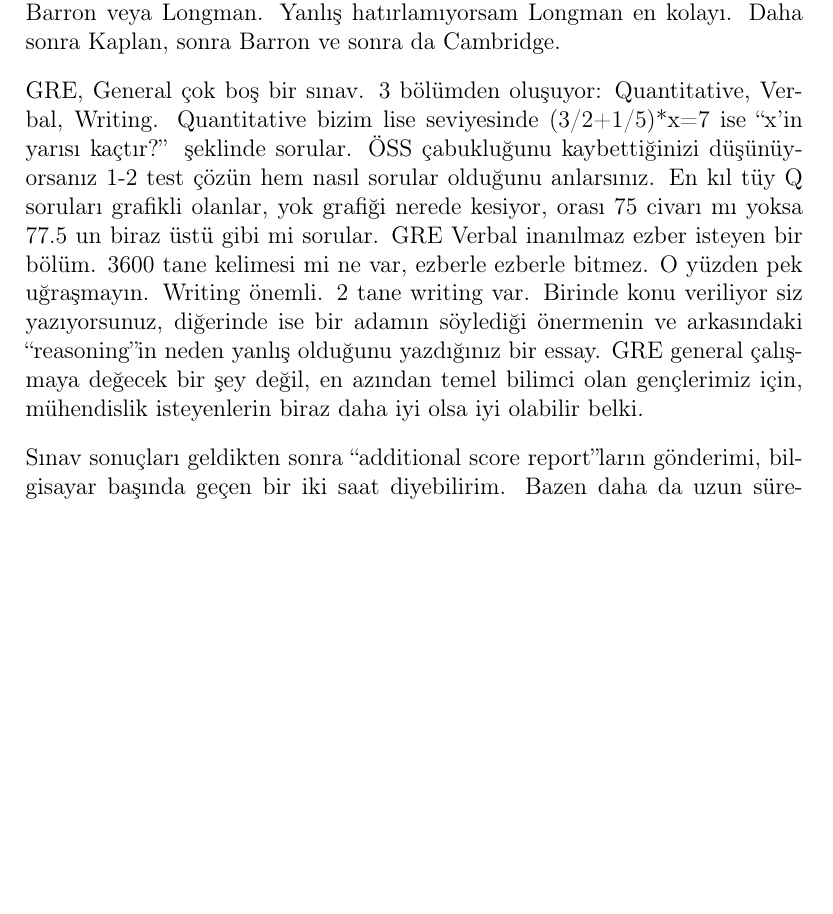
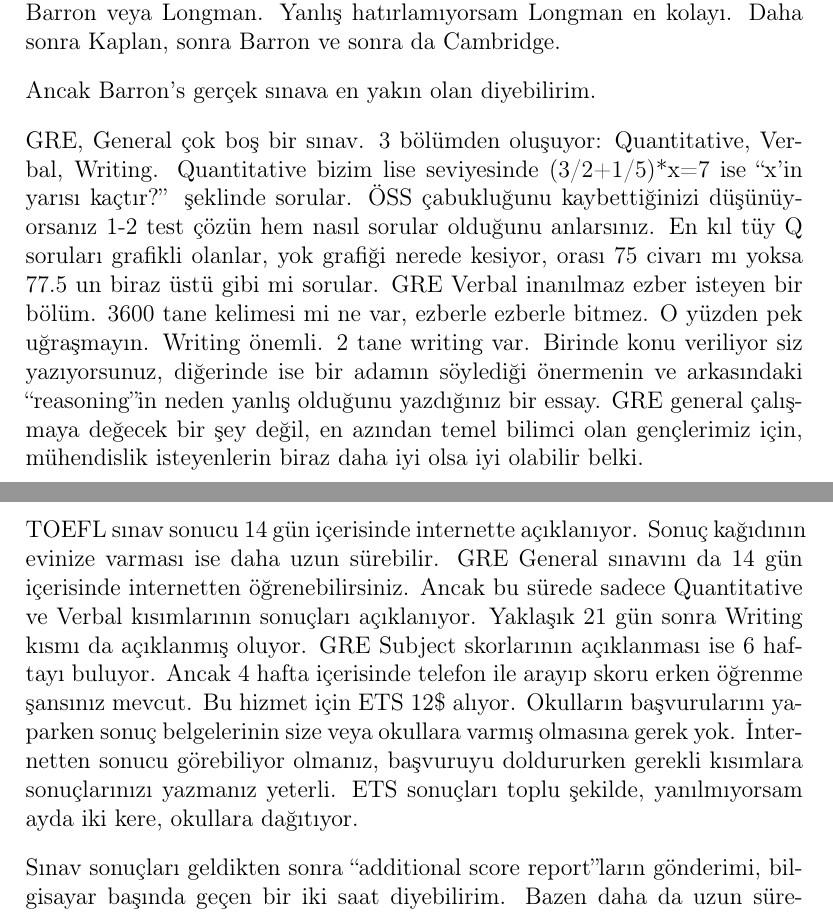
Before and after one commit to yurtdisiphdrehberi/yurtdisiphdrehberi, a LaTeX document (PhD_rehberi.tex): part of page 16 of 25 before the commit and two parts of pages 16 and 17 of 25 after it, the two joined at a grey line, cut so that both start at the same text, the shorter picture padded with empty space. Compiled offline with pdfLaTeX.

Commit message:
paragraph about score reports, 'how many days does it take?' in section 3.2

```diff
--- a/PhD_rehberi.tex
+++ b/PhD_rehberi.tex
@@ -191,13 +191,19 @@
 
 TOEFL 4 bölümden oluşuyor: Reading, Listening, Writing ve Speaking. Hangi bölüm kaç sorudan oluşuyor hatırlamıyorum, fakat aralarda bonus sorular çıkabiliyor. Yani Listening'den 30 soru çıkması gerekirken 45 soru çıkabilir. Bunların hangilerinin puanlanacağını sınav sırasında bilemiyoruz, fakat sınav çıkısında sizinle giren arkadaşlara sorarsanız kesişimi bulabilirsiniz. Reading klasik reading, sorular sırasında solda paragraf açık duruyor, yani parçayı önceden bir okuyayım notlar alayım yapmanıza gerek yok. Listening de normal listening. Bir şeyler dinliyorsunuz ve sonra sorulan sorulara cevap veriyorsunuz. Burada not almak önemli. Speaking'de 6 tane speaking sorusu var. Bunların 2 tanesi havadan sudan şeyler, “hayatında gördüğün en güzel kızı tanımla'', “en çok neden korkarsın'' gibi bir şeyler. Kalanları ``integrated'' dediğimiz Listening ile birleştirip yapılacak sorular. Önemli olan yine not alabilmek. Speaking'te benim gördüğüm zaman doldurma için tekrar yapabilirsiniz. Her ne kadar 45 saniye kısa gibi görünse de bazen söyleyecek bir şey gelmiyor. Bu durumda, “mm” diyip daha önce söylediğiniz bir cümleyi ``paraphrase'' edip zaman kazanabilirsiniz.  Fakat bu tekrarları çok yapmayın, kafa ütülemeyin. Writing ise iki tane, biri klasik writing, konu veriliyor ve bununla ilgili orta uzunlukta bir essay yazmanız isteniyor. Diğeri ise yine integrated. TOEFL için çalışılabilecek 3-4 kaynak var. Kaplan, Cambridge, Barron veya Longman. Yanlış hatırlamıyorsam Longman en kolayı. Daha sonra Kaplan, sonra Barron ve sonra da Cambridge.
 
+%add1
+Ancak Barron's gerçek sınava en yakın olan diyebilirim.
+
 GRE, General çok boş bir sınav. 3 bölümden oluşuyor: Quantitative, Verbal, Writing. Quantitative bizim lise seviyesinde (3/2+1/5)*x=7 ise “x’in yarısı kaçtır?'' şeklinde sorular. ÖSS çabukluğunu kaybettiğinizi düşünüyorsanız 1-2 test çözün hem nasıl sorular olduğunu anlarsınız. En kıl tüy Q soruları grafikli olanlar, yok grafiği nerede kesiyor, orası 75 civarı mı yoksa 77.5 un biraz üstü gibi mi sorular. GRE Verbal inanılmaz ezber isteyen bir bölüm. 3600 tane kelimesi mi ne var, ezberle ezberle bitmez. O yüzden pek uğraşmayın. Writing önemli. 2 tane writing var. Birinde konu veriliyor siz yazıyorsunuz, diğerinde ise bir adamın söylediği önermenin ve arkasındaki ``reasoning''in neden yanlış olduğunu yazdığınız bir essay. GRE general çalışmaya değecek bir şey değil, en azından temel bilimci olan gençlerimiz için, mühendislik isteyenlerin biraz daha iyi olsa iyi olabilir belki.
-
-Sınav sonuçları geldikten sonra ``additional score report''ların gönderimi, bilgisayar başında geçen bir iki saat diyebilirim. Bazen daha da uzun sürebiliyor; kredi kartınız sorun çıkartıyorsa ve çok okula başvurduysanız. Hepsini seçmek, hepsini onaylamak derken bu gerçekten cins bir iş. Ama bunu elbette ki Kasım ayı civarında yapmanız lazım.
 
 Burada dikkat edilmesi gereken bir husus, GRE General ve GRE Subject sınavlarına kayıt olurken tamamen aynı isim, soyad, doğum tarihi ve bilgilerinizi girmenizin gerekliliği. Yoksa GRE'nin sistemi aynı kişi olduğunuzu bir türlü anlamıyor ve Subject ve General'ı beraber gönder komutunu veremiyorsunuz. Bu da gönderi masraflarının ikiye katlanması demek.
 
 GRE ve TOEFL sistemleri için şifrenizi bir yere not edin. Saçma gelebilir ama koydukları şifre politikaları yüzünden şifrenizi unutursanız ``Forget Password'' yaparken hesabınız sebepsiz yere kilitlenebilir. Daha sonra telefonla saatlerinizi geçirirsiniz açtırmak için.
+
+%add2
+TOEFL sınav sonucu 14 gün içerisinde internette açıklanıyor. Sonuç kağıdının evinize varması ise daha uzun sürebilir. GRE General sınavını da 14 gün içerisinde internetten öğrenebilirsiniz. Ancak bu sürede sadece Quantitative ve Verbal kısımlarının sonuçları açıklanıyor. Yaklaşık 21 gün sonra Writing kısmı da açıklanmış oluyor. GRE Subject skorlarının açıklanması ise 6 haftayı buluyor. Ancak 4 hafta içerisinde telefon ile arayıp skoru erken öğrenme şansınız mevcut. Bu hizmet için ETS 12\$ alıyor. Okulların başvurularını yaparken sonuç belgelerinin size veya okullara varmış olmasına gerek yok. İnternetten sonucu görebiliyor olmanız, başvuruyu doldururken gerekli kısımlara sonuçlarınızı yazmanız yeterli. ETS sonuçları toplu şekilde, yanılmıyorsam ayda iki kere, okullara dağıtıyor.
+
+Sınav sonuçları geldikten sonra ``additional score report''ların gönderimi, bilgisayar başında geçen bir iki saat diyebilirim. Bazen daha da uzun sürebiliyor; kredi kartınız sorun çıkartıyorsa ve çok okula başvurduysanız. Hepsini seçmek, hepsini onaylamak derken bu gerçekten cins bir iş. Ama bunu elbette ki Kasım ayı civarında yapmanız lazım.
 
 GRE skor belgesi yollarken hem General hem Subject seçip gönderebiliyorsunuz. Ayrı ayrı sipariş vermeye gerek yok. Ayrıca birden fazla girdiğiniz sınavların bir tanesini yollamak gibi bir şey olmuyor. Ben iki tane subject sınavına girmiştim, skor belgelerinde her iki sınav ve genel sınav sonucu yazıyordu.
 
```
Also changed, not shown: PhD_rehberi.pdf, 1 other file.
